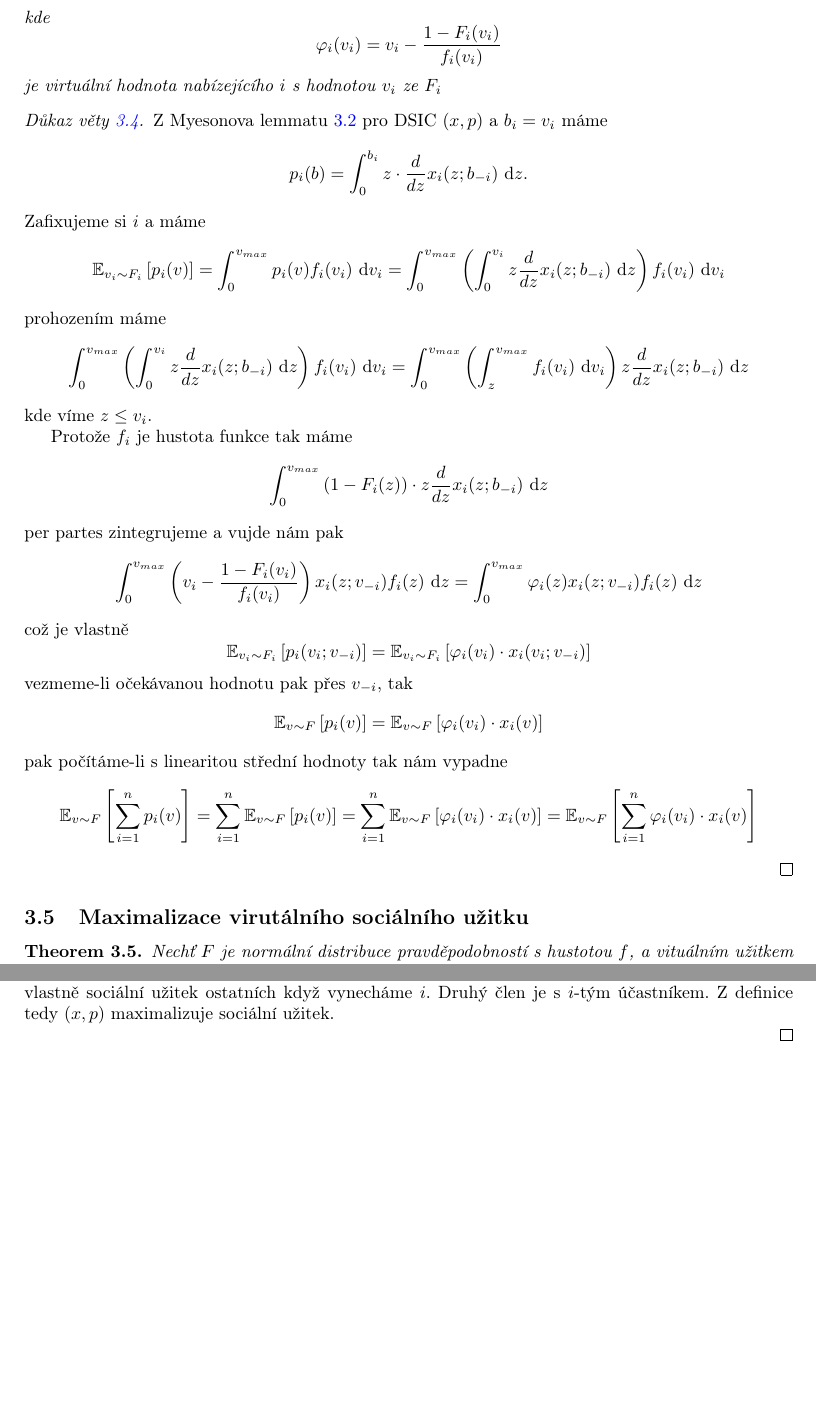
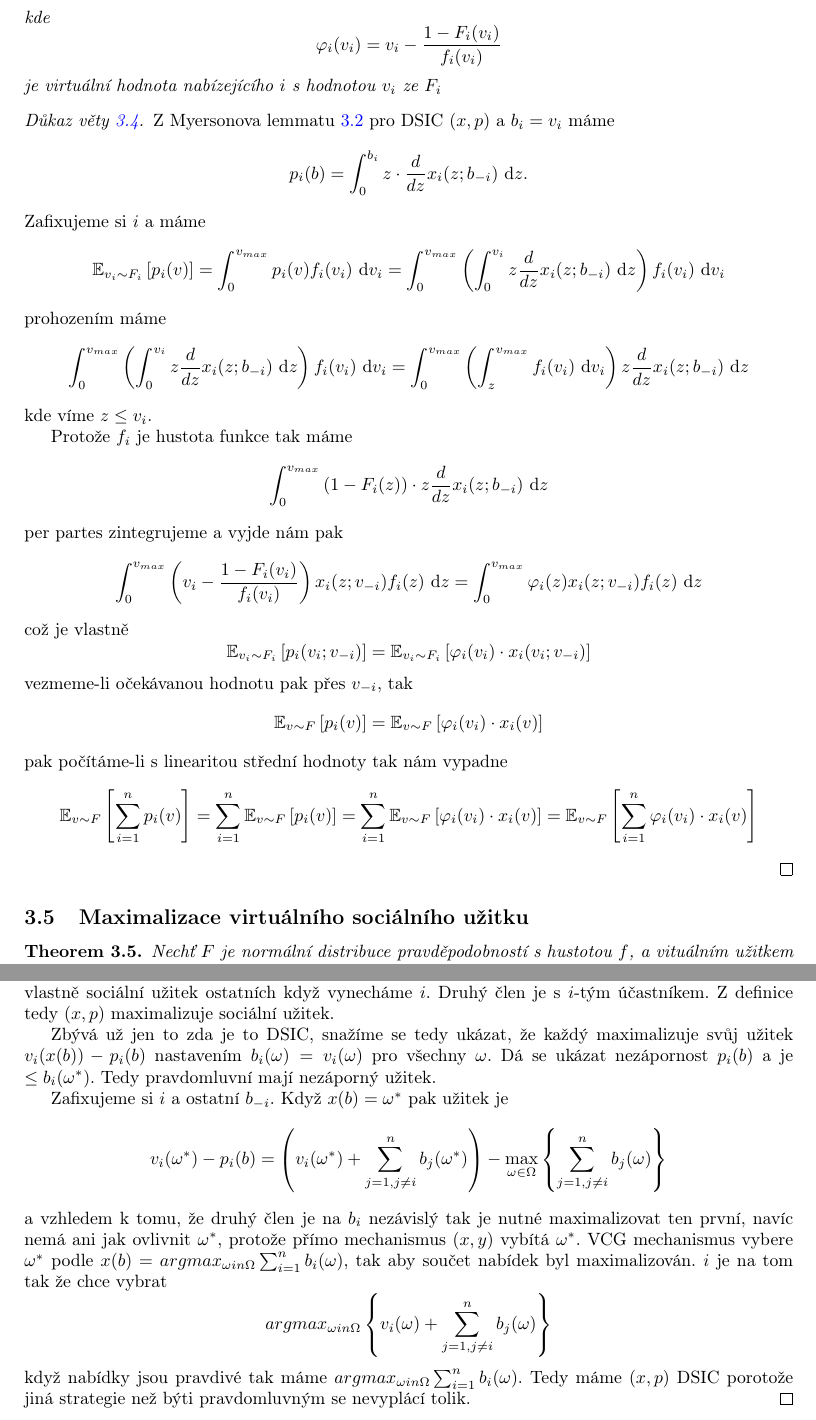
Before and after one commit to vaclavkouril/school_materials, a LaTeX document (alg_game_theory/main.tex, which reads alg_game_theory/study_guide/2/4_max_exp_revenue.tex, alg_game_theory/study_guide/2/5_virtual.tex, alg_game_theory/study_guide/2/7_multi_parameter.tex): two parts of pages 25 and 27 of 27, joined at a grey line, cut so that both start at the same text, the shorter picture padded with empty space. Compiled offline with pdfLaTeX.

Commit message:
multi parameter added

```diff
--- a/alg_game_theory/study_guide/2/4_max_exp_revenue.tex
+++ b/alg_game_theory/study_guide/2/4_max_exp_revenue.tex
@@ -29,7 +29,7 @@
     je virtuální hodnota nabízejícího $i$ s hodnotou $v_i$ ze $F_i$
 \end{theorem}
 \begin{proof}[Důkaz věty \ref{thm:virtual}]
-    Z Myesonova lemmatu \ref{thm:myerson} pro DSIC $(x,p)$ a $b_i = v_i$ máme
+    Z Myersonova lemmatu \ref{thm:myerson} pro DSIC $(x,p)$ a $b_i = v_i$ máme
     \[
         p_i(b) = \int^{b_i}_0 z \cdot \frac{d}{dz} x_i(z;b_{-i}) \text{ d}z.
     \]
@@ -47,7 +47,7 @@
     \[
          \int^{v_{max}}_0 \left( 1- F_i(z) \right) \cdot z \frac{d}{dz} x_i(z;b_{-i}) \text{ d}z
     \]
-    per partes zintegrujeme a vujde nám pak
+    per partes zintegrujeme a vyjde nám pak
     \[
         \int_0^{v_{max}} \left( v_i - \frac{1-F_i(v_i)}{f_i(v_i)} \right) x_i(z;v_{-i})f_i(z) \text{ d}z = \int_0^{v_{max}} \varphi_i(z) x_i(z;v_{-i})f_i(z) \text{ d}z
     \]
--- a/alg_game_theory/study_guide/2/5_virtual.tex
+++ b/alg_game_theory/study_guide/2/5_virtual.tex
@@ -1,4 +1,4 @@
-\subsection{Maximalizace virutálního sociálního užitku}
+\subsection{Maximalizace virtuálního sociálního užitku}
 \begin{theorem}\label{thm:max_virtual}
   Nechť $F$ je normální distribuce pravděpodobností s hustotou $f$, a vituálním užitkem $\varphi$, $F_1, \dots,F_n$ jsou vzájemně nezávislé distribuce pravděpodobností $n$ hráčů, takové že se rovnají.
   Pak Vickreyho aukce\ref{def:vickrey} s rezervou $\varphi^{-1} (0)$ maximalizuje zisk \ref{def:revenue}.
--- a/alg_game_theory/study_guide/2/7_multi_parameter.tex
+++ b/alg_game_theory/study_guide/2/7_multi_parameter.tex
@@ -31,4 +31,21 @@
    Druhý člen je s $i$-tým účastníkem.
    Z definice tedy $(x,p)$ maximalizuje sociální užitek.
 
+   Zbývá už jen to zda je to DSIC, snažíme se tedy ukázat, že každý maximalizuje svůj užitek $v_i(x(b)) - p_i(b)$ nastavením $b_i(\omega) = v_i(\omega)$ pro všechny $\omega$.
+   Dá se ukázat nezápornost $p_i(b)$ a je $\leq b_i(\omega^*)$.
+   Tedy pravdomluvní mají nezáporný užitek.
+
+   Zafixujeme si $i$ a ostatní $b_{-i}$.
+   Když $x(b)= \omega^*$ pak užitek je
+   \[
+    v_i(\omega^*) - p_i(b) = \left( v_i(\omega^*) + \sum^n_{j=1, j\neq i} b_j(\omega^*) \right) - \max_{\omega \in \Omega} \left\{ \sum^n_{j=1, j\neq i} b_j(\omega) \right\}
+   \]
+   a vzhledem k tomu, že druhý člen je na $b_i$ nezávislý tak je nutné maximalizovat ten první, navíc nemá ani jak ovlivnit $\omega^*$, protože přímo mechanismus $(x,y)$ vybítá $\omega^*$.
+   VCG mechanismus vybere $\omega^*$ podle  $x(b) = argmax_{\omega in \Omega}\sum^n_{i=1} b_i(\omega)$, tak aby součet nabídek byl maximalizován.
+   $i$ je na tom tak že chce vybrat
+   \[
+   argmax_{\omega in \Omega} \left\{ v_i(\omega) + \sum^n_{j=1, j\neq i} b_j(\omega) \right\}
+   \]
+   když nabídky jsou pravdivé tak máme $argmax_{\omega in \Omega}\sum^n_{i=1} b_i(\omega)$.
+   Tedy máme $(x,p)$ DSIC porotože jiná strategie než býti pravdomluvným se nevyplácí tolik.
 \end{proof}
```
